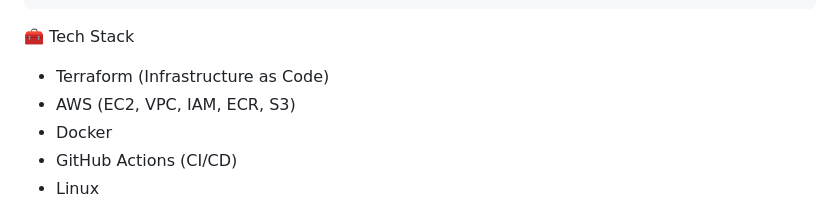
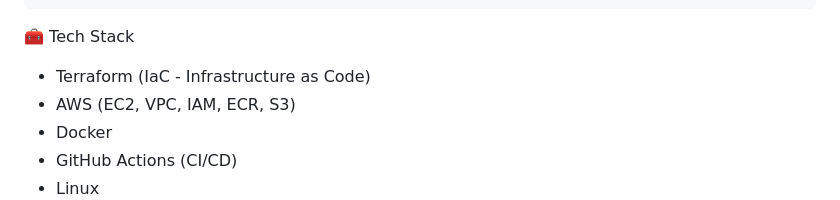
Before and after one commit to awilali/aws-cicd-container-pipeline, a Markdown page: README.md, the part around the change. Rendered like a GitHub page.

````diff
--- a/README.md
+++ b/README.md
@@ -34,7 +34,7 @@ It showcases real-world DevOps practices including Infrastructure as Code, conta
 ```
 
 🧰 Tech Stack
-- Terraform (Infrastructure as Code)
+- Terraform (IaC - Infrastructure as Code)
 - AWS (EC2, VPC, IAM, ECR, S3)
 - Docker
 - GitHub Actions (CI/CD)
````
